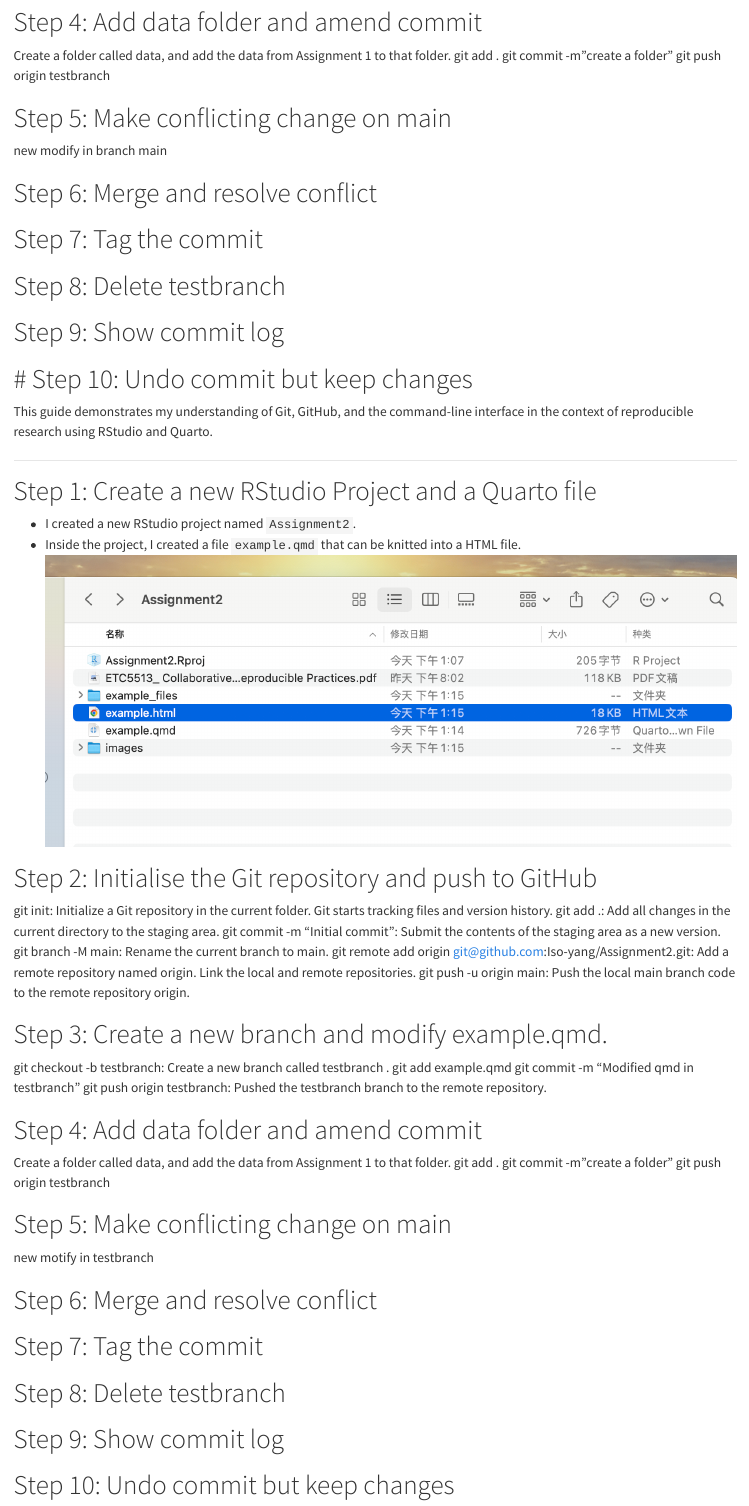
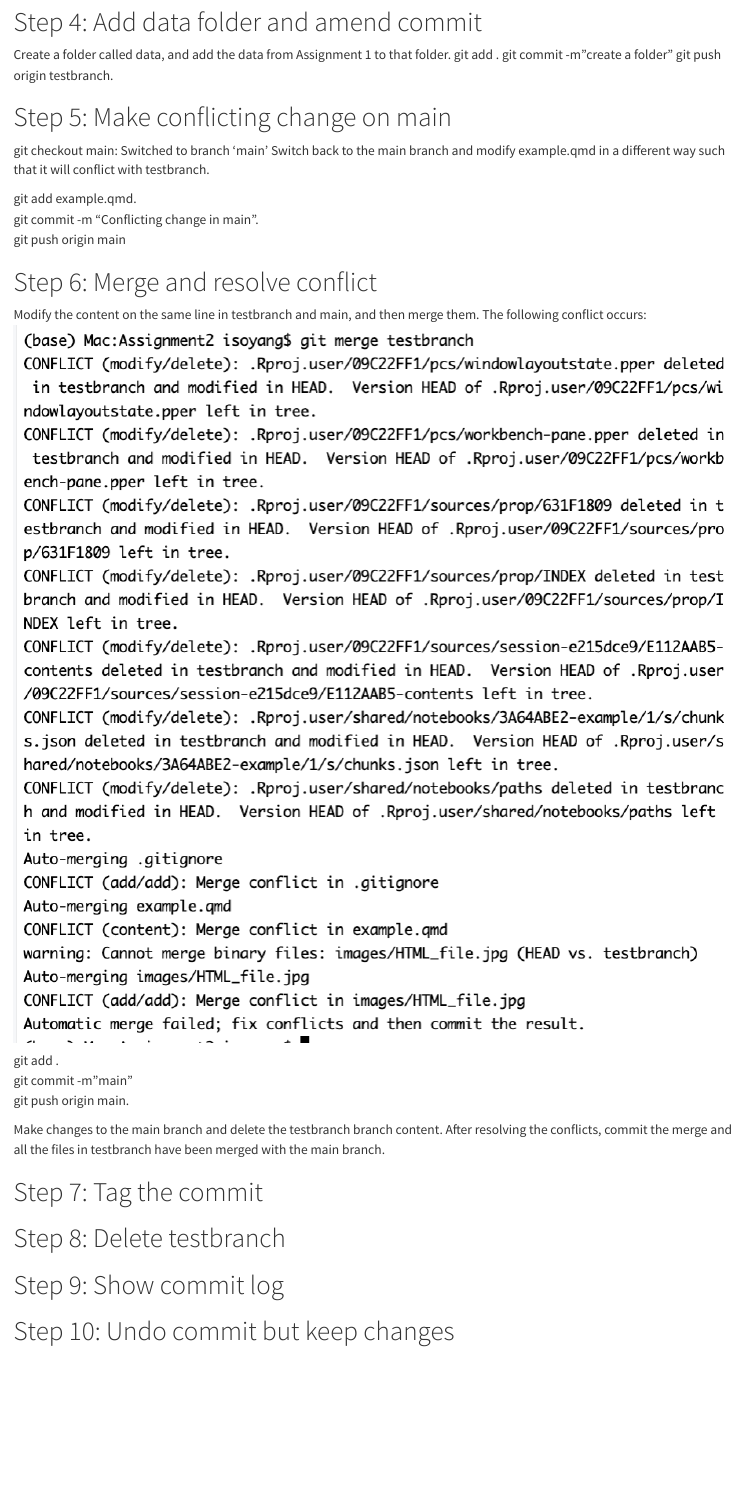
Before and after one commit to Iso-yang/Assignment2, a Quarto document (example.qmd): the page in a window 1100 px wide, from 1060 px down before the commit and from 1070 px down after it, so that both start at the same text. Rendered offline with R 4.5, knitr and Pandoc in place of Quarto, with nearby package versions.

Commit message:
Added plot section

```diff
--- a/example.qmd
+++ b/example.qmd
@@ -34,70 +29,30 @@
+# Step 4: Add data folder and amend commit
+
+Create a folder called data, and add the data from Assignment 1 to that folder. git add . git commit -m"create a folder" git push origin testbranch.
 
 
-# Step 4: Add data folder and amend commit
-Create a folder called data, and add the data from Assignment 1 to that folder.
-git add .
-git commit -m"create a folder"
-git push origin testbranch
+# Step 5: Make conflicting change on main
 
-# Step 5: Make conflicting change on main
-new modify in branch main
+git checkout main:  Switched to branch 'main'
+Switch back to the main branch and modify example.qmd in a different way such that it will conflict with testbranch.
+
+git add example.qmd.
+git commit -m "Conflicting change in main".
+git push origin main
+
 
 
 # Step 6: Merge and resolve conflict
 
+Modify the content on the same line in testbranch and main, and then merge them. The following conflict occurs:
+![](images/conflict.jpg)
 
-# Step 7: Tag the commit
+git add .
+git commit -m"main"
+git push origin main.
 
+Make changes to the main branch and delete the testbranch branch content. After resolving the conflicts, commit the merge and all the files in testbranch have been merged with the main branch.
 
-
-
-# Step 8: Delete testbranch
-
-
-
-# Step 9: Show commit log
-
-
-# Step 10: Undo commit but keep changes
-=======
-
-This guide demonstrates my understanding of Git, GitHub, and the command-line interface in the context of reproducible research using RStudio and Quarto.
-
-------------------------------------------------------------------------
-
-# Step 1: Create a new RStudio Project and a Quarto file
-
--   I created a new RStudio project named `Assignment2`.
--   Inside the project, I created a file `example.qmd` that can be knitted into a HTML file.
-![](images/HTML_file.jpg)
-
-# Step 2: Initialise the Git repository and push to GitHub
-
-git init: Initialize a Git repository in the current folder. Git starts tracking files and version history.
-git add .: Add all changes in the current directory to the staging area.
-git commit -m "Initial commit": Submit the contents of the staging area as a new version.
-git branch -M main: Rename the current branch to main.
-git remote add origin git@github.com:Iso-yang/Assignment2.git: Add a remote repository named origin. Link the local and remote repositories.
-git push -u origin main: Push the local main branch code to the remote repository origin.
-
-# Step 3: Create a new branch and modify example.qmd.
-git checkout -b testbranch: Create a new branch called testbranch .
-git add example.qmd
-git commit -m "Modified qmd in testbranch"
-git push origin testbranch: Pushed the testbranch branch to the remote repository.
-
-
-# Step 4: Add data folder and amend commit
-Create a folder called data, and add the data from Assignment 1 to that folder.
-git add .
-git commit -m"create a folder"
-git push origin testbranch
-
-# Step 5: Make conflicting change on main
-new motify in testbranch
-
-
-# Step 6: Merge and resolve conflict
 
 
 # Step 7: Tag the commit
```
Also changed, not shown: example.html, images/log.png (added), example.qmd (34 more changed lines).
